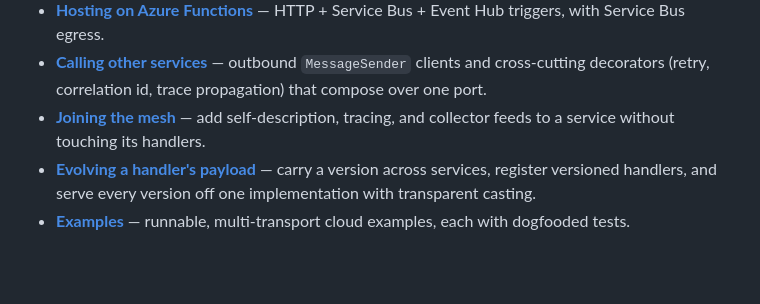
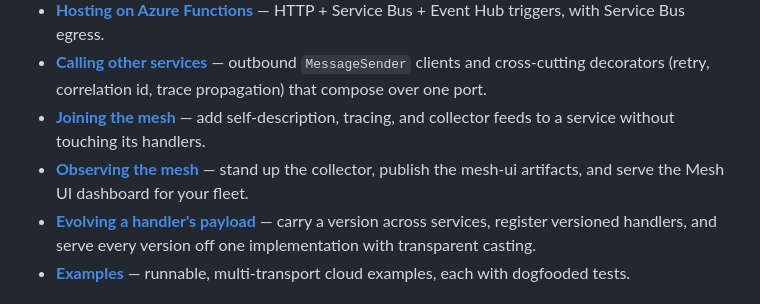
Before and after one commit to daniellepelley/benzene-python, a Markdown page: docs/index.md, the part around the change. Drawn GitHub-style; blank space fills up the shorter version.

```diff
--- a/docs/index.md
+++ b/docs/index.md
@@ -44,6 +44,8 @@ idiomatically in Python and interoperates on the wire with the .NET, Go, and Typ
   and cross-cutting decorators (retry, correlation id, trace propagation) that compose over one port.
 - **[Joining the mesh](cookbooks/joining-the-mesh.md)** — add self-description, tracing, and collector
   feeds to a service without touching its handlers.
+- **[Observing the mesh](cookbooks/observing-the-mesh.md)** — stand up the collector, publish the
+  mesh-ui artifacts, and serve the Mesh UI dashboard for your fleet.
 - **[Evolving a handler's payload](cookbooks/evolving-payloads.md)** — carry a version across services,
   register versioned handlers, and serve every version off one implementation with transparent casting.
 - **[Examples](https://github.com/daniellepelley/benzene-python/tree/main/examples)** — runnable,
```
Also changed, not shown: docs/cookbooks/observing-the-mesh.md (added, +216 -0 lines).
